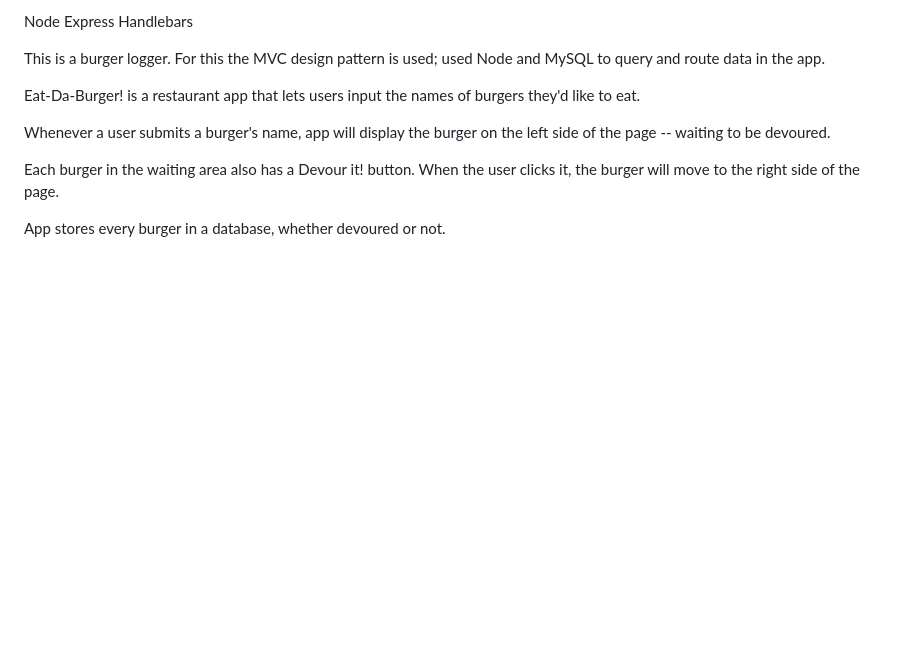
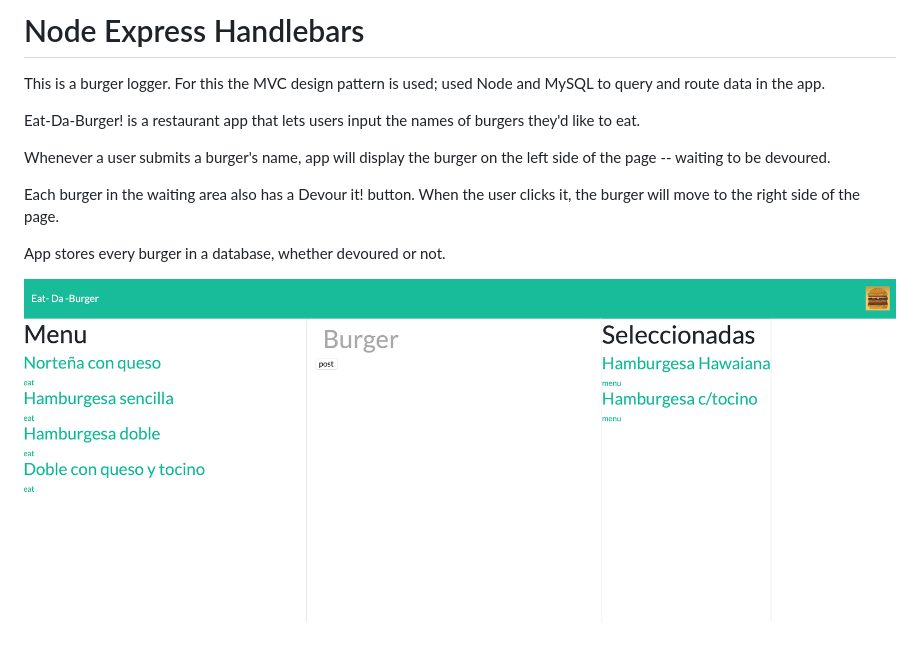
Before and after one commit to LuisContrerasGlz/Node_Express_Handlebars, a Markdown page: README.md, the part around the change. Drawn GitHub-style; pictures changed too: cap.png (added); blank space fills up the shorter version.

Commit message:
finished readme

```diff
--- a/README.md
+++ b/README.md
@@ -1,4 +1,4 @@
-Node Express Handlebars
+# Node Express Handlebars
 
 This is a burger logger. For this the MVC design pattern is used; used Node and MySQL to query and route data in the app.
 
@@ -9,3 +9,5 @@ Whenever a user submits a burger's name, app will display the burger on the left
 Each burger in the waiting area also has a Devour it! button. When the user clicks it, the burger will move to the right side of the page.
 
 App stores every burger in a database, whether devoured or not.
+
+![alt text](./cap.png)
```
Also changed, not shown: 1 other file.
